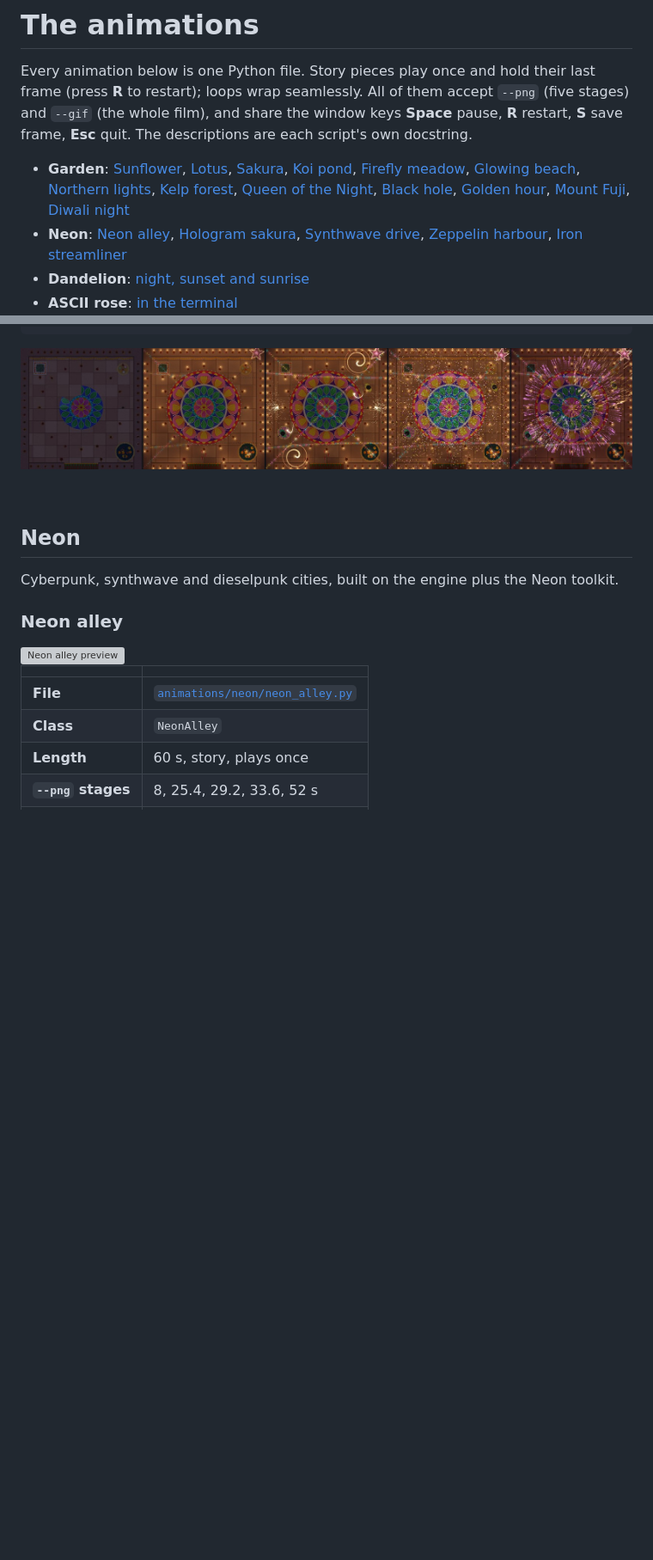
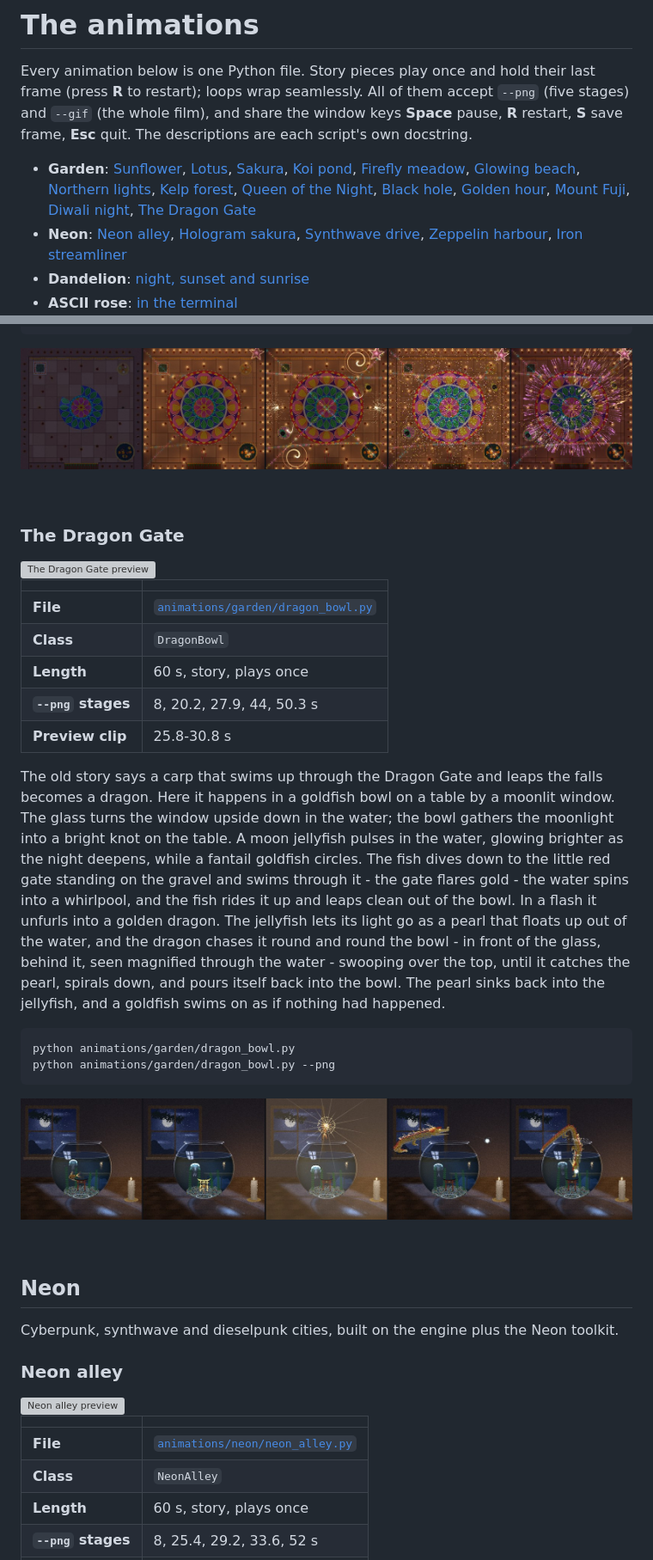
Before and after one commit to Carcus0013/pointillist-animations, a Markdown page: docs/ANIMATIONS.md, 2 parts joined by grey strips. Shown at 86% size. Drawn GitHub-style; pictures changed too: assets/images/dragon_bowl_stages.jpg (added); blank space fills up the shorter version; grey boxes are pictures that could not be loaded.

````diff
--- a/docs/ANIMATIONS.md
+++ b/docs/ANIMATIONS.md
@@ -5,7 +5,7 @@ Every animation below is one Python file. Story pieces play once and hold their
 `--gif` (the whole film), and share the window keys **Space** pause, **R** restart, **S** save frame, **Esc** quit.
 The descriptions are each script's own docstring.
 
-- **Garden**: [Sunflower](#sunflower), [Lotus](#lotus), [Sakura](#sakura), [Koi pond](#koi-pond), [Firefly meadow](#fireflies), [Glowing beach](#glow-beach), [Northern lights](#aurora), [Kelp forest](#kelp), [Queen of the Night](#night-bloom), [Black hole](#black-hole), [Golden hour](#golden-hour), [Mount Fuji](#fuji), [Diwali night](#diwali)
+- **Garden**: [Sunflower](#sunflower), [Lotus](#lotus), [Sakura](#sakura), [Koi pond](#koi-pond), [Firefly meadow](#fireflies), [Glowing beach](#glow-beach), [Northern lights](#aurora), [Kelp forest](#kelp), [Queen of the Night](#night-bloom), [Black hole](#black-hole), [Golden hour](#golden-hour), [Mount Fuji](#fuji), [Diwali night](#diwali), [The Dragon Gate](#dragon-bowl)
 - **Neon**: [Neon alley](#neon-alley), [Hologram sakura](#holo-sakura), [Synthwave drive](#synthwave-drive), [Zeppelin harbour](#zeppelin-harbor), [Iron streamliner](#iron-streamliner)
 - **Dandelion**: [night, sunset and sunrise](#dandelion)
 - **ASCII rose**: [in the terminal](#ascii-rose)
@@ -415,6 +415,40 @@ python animations/garden/diwali.py --png
 
 <br clear="right">
 
+<a id="dragon-bowl"></a>
+### The Dragon Gate
+
+<img src="../assets/previews/dragon_bowl.gif" width="300" align="right" alt="The Dragon Gate preview">
+
+| | |
+|---|---|
+| **File** | [`animations/garden/dragon_bowl.py`](../animations/garden/dragon_bowl.py) |
+| **Class** | `DragonBowl` |
+| **Length** | 60 s, story, plays once |
+| **`--png` stages** | 8, 20.2, 27.9, 44, 50.3 s |
+| **Preview clip** | 25.8-30.8 s |
+
+The old story says a carp that swims up through the Dragon Gate and leaps the falls becomes a
+dragon. Here it happens in a goldfish bowl on a table by a moonlit window. The glass turns the
+window upside down in the water; the bowl gathers the moonlight into a bright knot on the table.
+A moon jellyfish pulses in the water, glowing brighter as the night deepens, while a fantail
+goldfish circles. The fish dives down to the little red gate standing on the gravel and swims
+through it - the gate flares gold - the water spins into a whirlpool, and the fish rides it up
+and leaps clean out of the bowl. In a flash it unfurls into a golden dragon. The jellyfish lets
+its light go as a pearl that floats up out of the water, and the dragon chases it round and
+round the bowl - in front of the glass, behind it, seen magnified through the water - swooping
+over the top, until it catches the pearl, spirals down, and pours itself back into the bowl.
+The pearl sinks back into the jellyfish, and a goldfish swims on as if nothing had happened.
+
+```bash
+python animations/garden/dragon_bowl.py
+python animations/garden/dragon_bowl.py --png
+```
+
+![The Dragon Gate: five stages](../assets/images/dragon_bowl_stages.jpg)
+
+<br clear="right">
+
 ## Neon
 
 Cyberpunk, synthwave and dieselpunk cities, built on the engine plus the Neon toolkit.
````
Also changed, not shown: README.md (+16 -12 lines), docs/ENGINE.md (+2 -2 lines), 3 other files.
